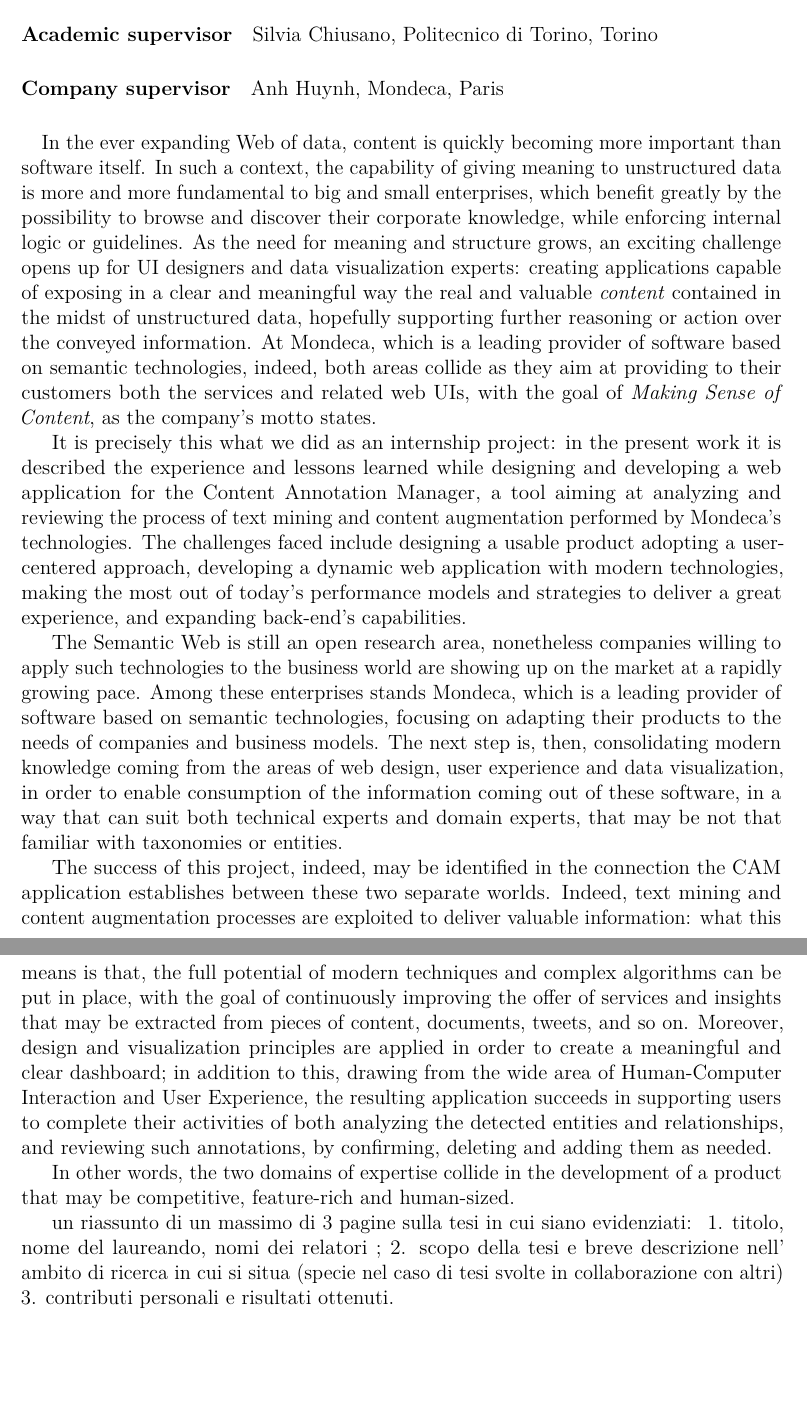
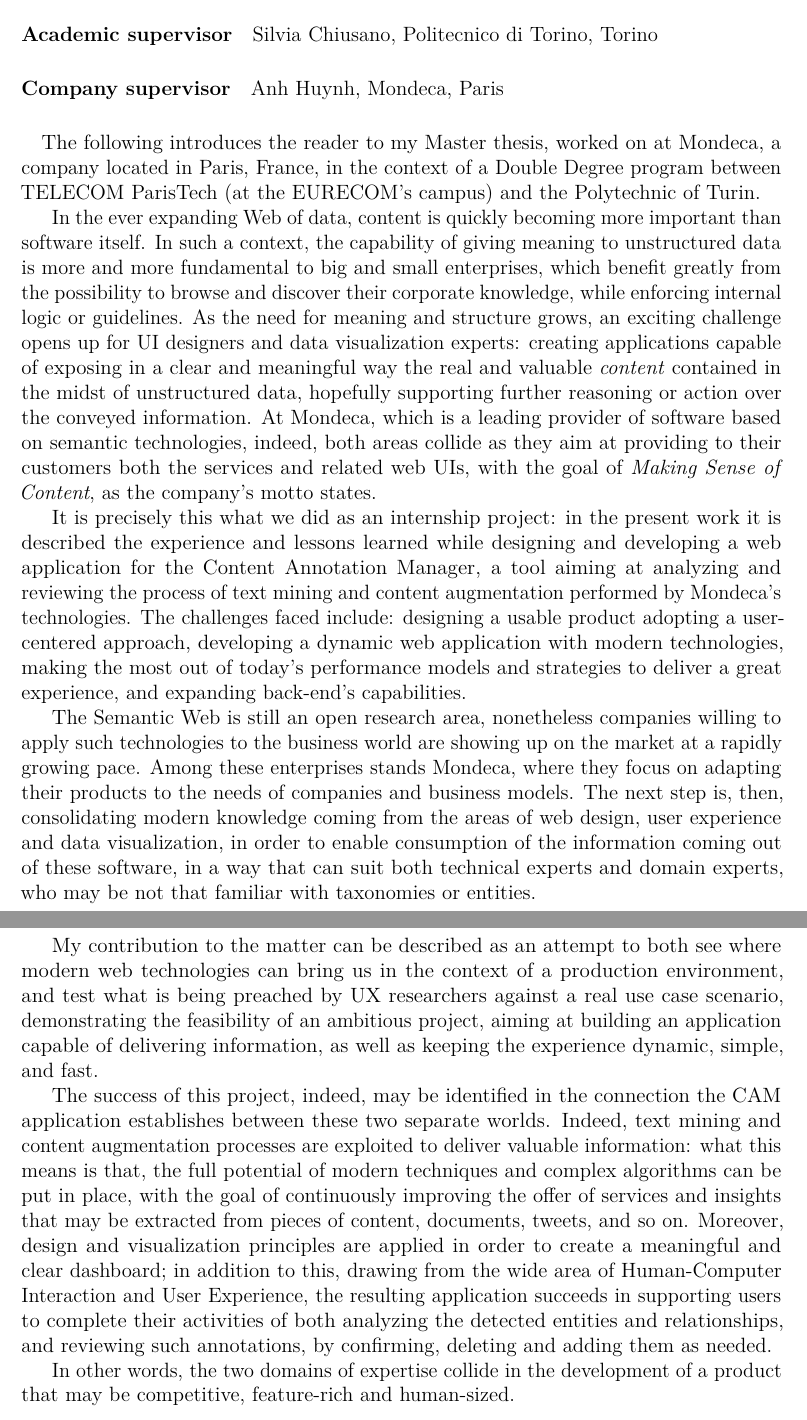
Before and after one commit to mendaomn/master-thesis, a LaTeX thesis (src/latex/thesis.tex): two parts of pages 6 and 7 of 55, joined at a grey line, cut so that both start at the same text, the shorter picture padded with empty space. Compiled offline with pdfLaTeX.

Commit message:
Complete introduction

```diff
--- a/src/latex/thesis.tex
+++ b/src/latex/thesis.tex
@@ -204,10 +204,15 @@ Anh Huynh, Mondeca, Paris
 \paragraph*{}\label{section}
 \addcontentsline{toc}{paragraph}{}
 
+The following introduces the reader to my Master thesis, worked on at
+Mondeca, a company located in Paris, France, in the context of a Double
+Degree program between TELECOM ParisTech (at the EURECOM's campus) and
+the Polytechnic of Turin.
+
 In the ever expanding Web of data, content is quickly becoming more
 important than software itself. In such a context, the capability of
 giving meaning to unstructured data is more and more fundamental to big
-and small enterprises, which benefit greatly by the possibility to
+and small enterprises, which benefit greatly from the possibility to
 browse and discover their corporate knowledge, while enforcing internal
 logic or guidelines. As the need for meaning and structure grows, an
 exciting challenge opens up for UI designers and data visualization
@@ -225,7 +230,7 @@ present work it is described the experience and lessons learned while
 designing and developing a web application for the Content Annotation
 Manager, a tool aiming at analyzing and reviewing the process of text
 mining and content augmentation performed by Mondeca's technologies. The
-challenges faced include designing a usable product adopting a
+challenges faced include: designing a usable product adopting a
 user-centered approach, developing a dynamic web application with modern
 technologies, making the most out of today's performance models and
 strategies to deliver a great experience, and expanding back-end's
@@ -234,14 +239,21 @@ capabilities.
 The Semantic Web is still an open research area, nonetheless companies
 willing to apply such technologies to the business world are showing up
 on the market at a rapidly growing pace. Among these enterprises stands
-Mondeca, which is a leading provider of software based on semantic
-technologies, focusing on adapting their products to the needs of
+Mondeca, where they focus on adapting their products to the needs of
 companies and business models. The next step is, then, consolidating
 modern knowledge coming from the areas of web design, user experience
 and data visualization, in order to enable consumption of the
 information coming out of these software, in a way that can suit both
-technical experts and domain experts, that may be not that familiar with
+technical experts and domain experts, who may be not that familiar with
 taxonomies or entities.
+
+My contribution to the matter can be described as an attempt to both see
+where modern web technologies can bring us in the context of a
+production environment, and test what is being preached by UX
+researchers against a real use case scenario, demonstrating the
+feasibility of an ambitious project, aiming at building an application
+capable of delivering information, as well as keeping the experience
+dynamic, simple, and fast.
 
 The success of this project, indeed, may be identified in the connection
 the CAM application establishes between these two separate worlds.
@@ -260,12 +272,6 @@ and adding them as needed.
 
 In other words, the two domains of expertise collide in the development
 of a product that may be competitive, feature-rich and human-sized.
-
-un riassunto di un massimo di 3 pagine sulla tesi in cui siano
-evidenziati:~ 1. titolo, nome del laureando, nomi dei relatori ; 2.
-scopo della tesi e breve descrizione nell' ambito di ricerca in cui si
-situa (specie nel caso di tesi svolte in collaborazione con altri) 3.
-contributi personali e risultati ottenuti.
 
 \chapter{The context: Mondeca, the product and my
 responsibilities}\label{the-context-mondeca-the-product-and-my-responsibilities}
```
Also changed, not shown: src/content/ch0/ch0.md (+7 -8 lines), 1 other file.
